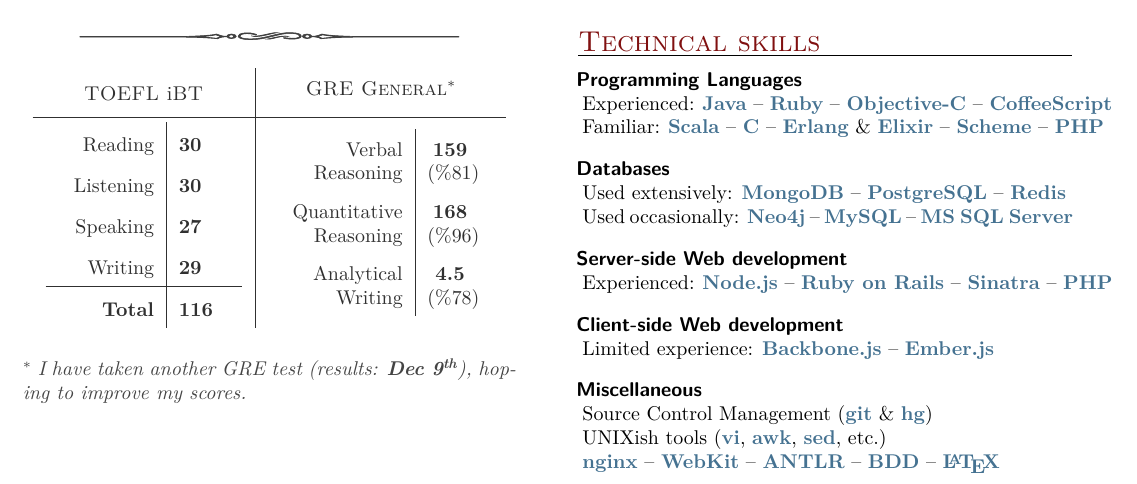
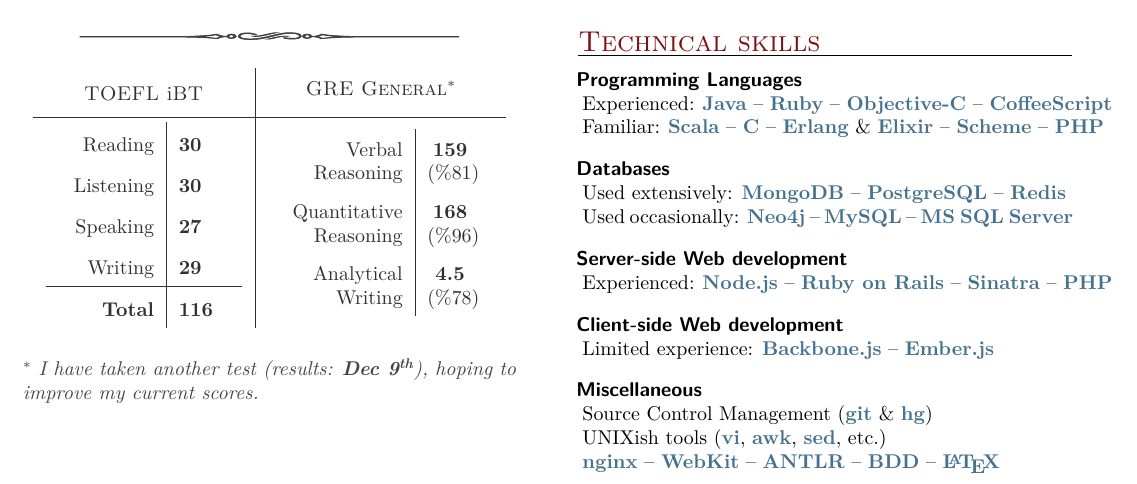
Before and after one commit to niteshsurtani/CV, a LaTeX CV (Pooria-Azimi-CV.tex): part of page 1 of 2, cut so that both start at the same text. The pictures show the PDF file Pooria-Azimi-CV.pdf that the author committed with the source.

Commit message:
change wording

```diff
--- a/Pooria-Azimi-CV.tex
+++ b/Pooria-Azimi-CV.tex
@@ -170,7 +170,7 @@
 
 
 {\color[HTML]{444444}
-\textsuperscript{$*$} {\it I have taken another GRE test (results: \textbf{Dec 9\textsuperscript{th}}), hoping to improve my scores.}
+\textsuperscript{$*$} {\it I have taken another test (results: \textbf{Dec 9\textsuperscript{th}}), hoping to improve my current scores.}
 }
 
 
```
Also changed, not shown: Pooria-Azimi-CV.pdf.
